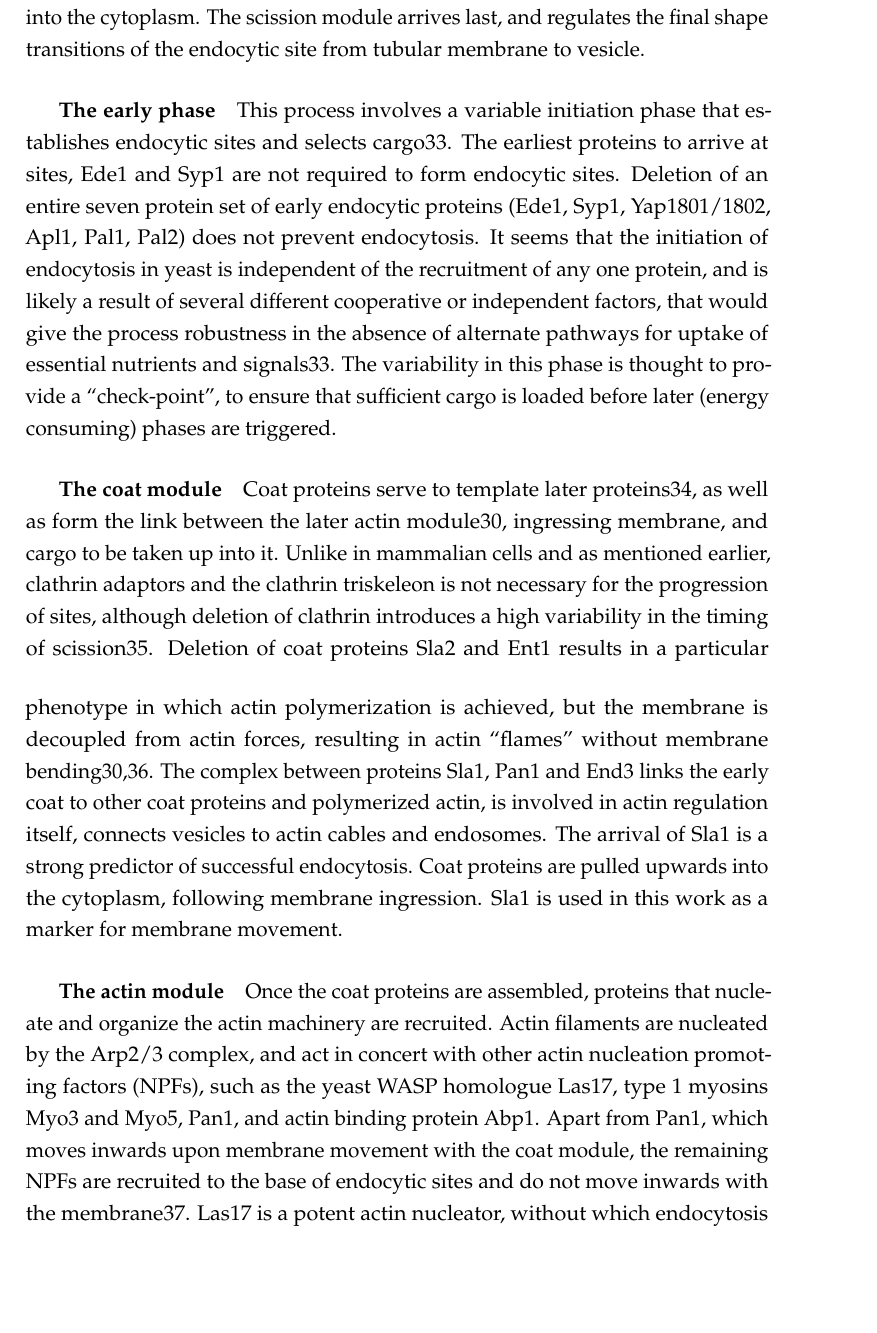
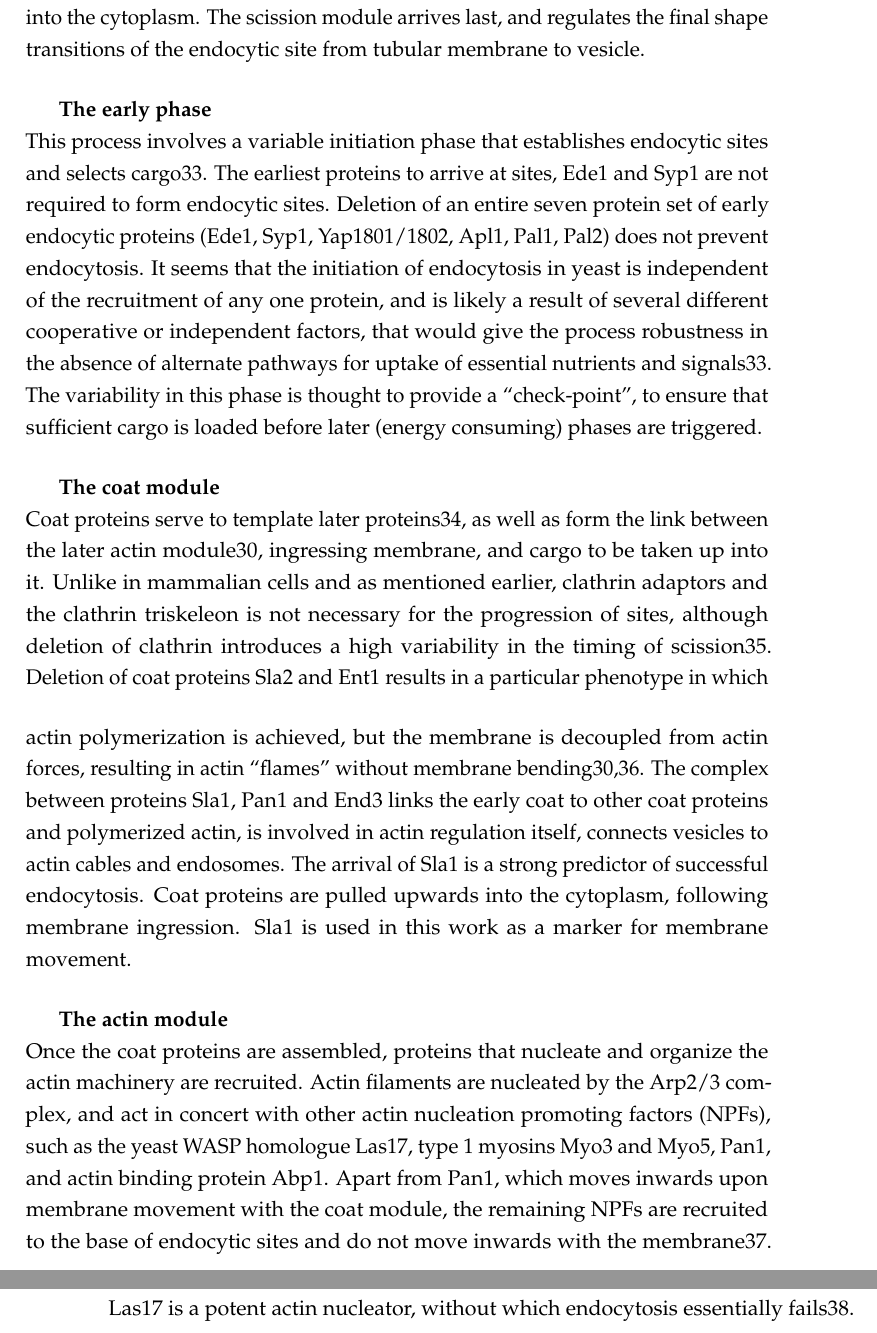
Before and after one commit to deepikaamenon/thesis_2021, a LaTeX thesis (main.tex, which reads Chapters/Intro.tex): part of page 22 of 31 before the commit and two parts of pages 22 and 23 of 31 after it, the two joined at a grey line, cut so that both start at the same text, the shorter picture padded with empty space. Compiled offline with pdfLaTeX.

Commit message:
txs auto checkin

```diff
--- a/Chapters/Intro.tex
+++ b/Chapters/Intro.tex
@@ -36,13 +36,17 @@ CME in yeast involves the recruitment, interaction, and disassembly of over fift
 
 
 			\subparagraph{The early phase}
+			\mbox{} \\
 			This process involves a variable initiation phase that establishes endocytic sites and selects cargo33. The earliest proteins to arrive at sites, Ede1 and Syp1 are not required to form endocytic sites. Deletion of an entire seven protein set of early endocytic proteins (Ede1, Syp1, Yap1801/1802, Apl1, Pal1, Pal2) does not prevent endocytosis. It seems that the initiation of endocytosis in yeast is independent of the recruitment of any one protein, and is likely a result of several different cooperative or independent factors, that would give the process robustness in the absence of alternate pathways for uptake of essential nutrients and signals33. The variability in this phase is thought to provide a “check-point”, to ensure that sufficient cargo is loaded before later (energy consuming) phases are triggered.
+
 			\subparagraph{The coat module}
+			\mbox{} \\
 			Coat proteins serve to template later proteins34, as well as form the link between the later actin module30, ingressing membrane, and cargo to be taken up into it. Unlike in mammalian cells and as mentioned earlier, clathrin adaptors and the clathrin triskeleon is not necessary for the progression of sites, although deletion of clathrin introduces a high variability in the timing of scission35.
 			\vspace{5mm}
 			Deletion of coat proteins Sla2 and Ent1 results in a particular phenotype in which actin polymerization is achieved, but the membrane is decoupled from actin forces, resulting in actin “flames” without membrane bending30,36. The complex between proteins Sla1, Pan1 and End3 links the early coat to other coat proteins and polymerized actin, is involved in actin regulation itself, connects vesicles to actin cables and endosomes. The arrival of Sla1 is a strong predictor of successful endocytosis. Coat proteins are pulled upwards into the cytoplasm, following membrane ingression. Sla1 is used in this work as a marker for membrane movement.
 
 			\subparagraph{The actin module}
+			\mbox{} \\
 			Once the coat proteins are assembled, proteins that nucleate and organize the actin machinery are recruited. Actin filaments are nucleated by the Arp2/3 complex, and act in concert with other actin nucleation promoting factors (NPFs), such as the yeast WASP homologue Las17, type 1 myosins Myo3 and Myo5, Pan1, and actin binding protein Abp1. Apart from Pan1, which moves inwards upon membrane movement with the coat module, the remaining NPFs are recruited to the base of endocytic sites and do not move inwards with the membrane37.
 			\vspace{5mm}
 			Las17 is a potent actin nucleator, without which endocytosis essentially fails38. Myo3/5 are non-processive motors that interact with and can translocate actin filaments, but whose mechanistic contribution is unknown. Deletion of either Myo5 or Myo3 has subtle phenotypes, but deletion of both effectively blocked endocytosis38. Abp1 binds actin filaments and activates the Arp2/3 complex.
```
Also changed, not shown: Chapters/Intro.tex (5 more changed lines). Lines whose indentation alone changed are shown as unchanged.
